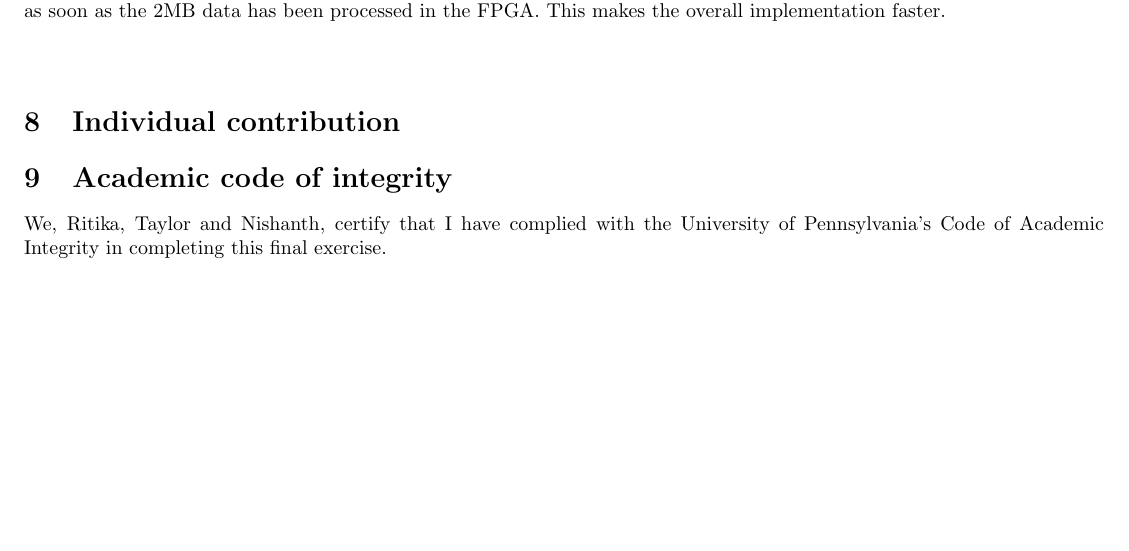
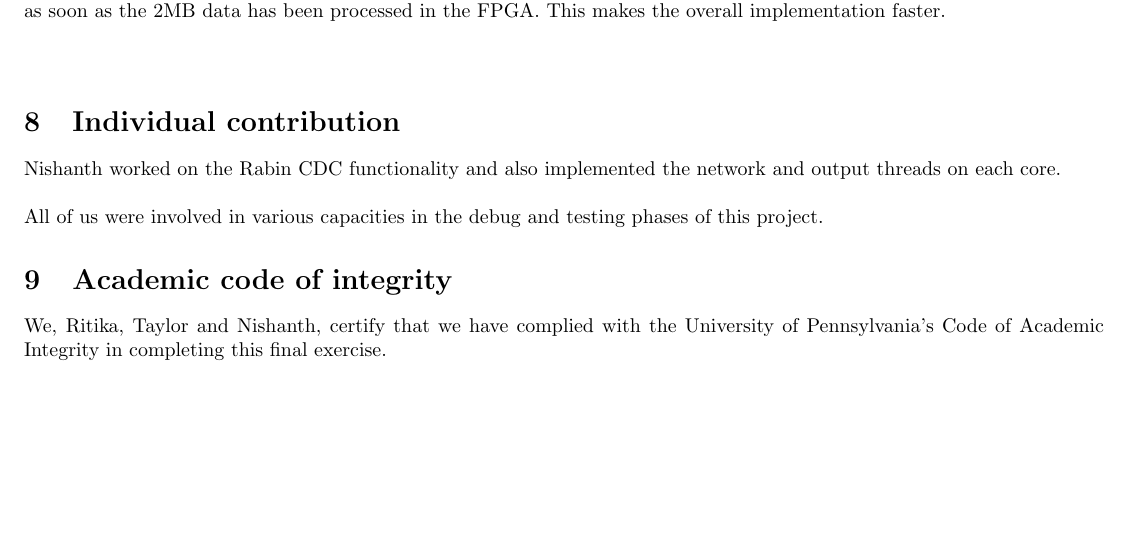
Before and after one commit to taylornelms15/ESE532-Final-Project, a LaTeX document (Writeups/final_report.tex): part of page 3 of 3, cut so that both start at the same text. Compiled offline with pdfLaTeX.

Commit message:
Updated individual contribution

```diff
--- a/Writeups/final_report.tex
+++ b/Writeups/final_report.tex
@@ -131,8 +131,12 @@ That saves time in the sense that it doesn't have to wait for the data transmiss
 
 \section{Individual contribution}
 
+\par
+Nishanth worked on the Rabin CDC functionality and also implemented the network and output threads on each core.
+\newline\newline
+All of us were involved in various capacities in the debug and testing phases of this project.
 \section{Academic code of integrity}
-We, Ritika, Taylor and Nishanth, certify that I have complied with the University of Pennsylvania’s Code of Academic Integrity in completing this final exercise.
+We, Ritika, Taylor and Nishanth, certify that we have complied with the University of Pennsylvania’s Code of Academic Integrity in completing this final exercise.
 
 
 \end{document}
```
